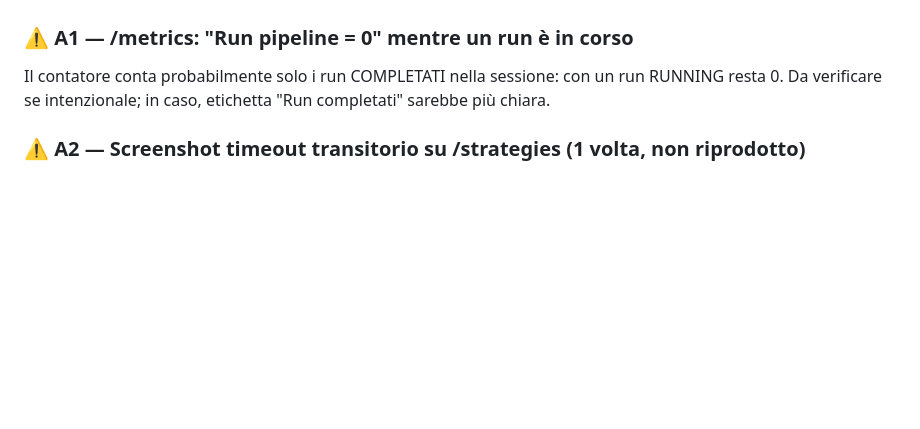
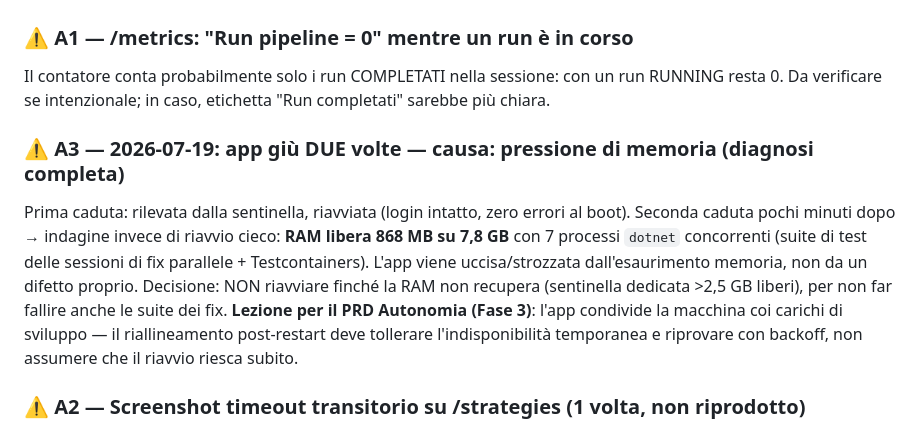
Before and after one commit to markcapitanelli/ProcioneMGR, a Markdown page: docs/TEST-UI-2026-07-18.md, the part around the change. Drawn GitHub-style; blank space fills up the shorter version.

Commit message:
docs: evidenza A3 2026-07-19 - app giu' due volte per pressione di memoria (lezione per Fase 3)
Co-Authored-By: Claude Fable 5 <noreply@anthropic.com>

```diff
--- a/docs/TEST-UI-2026-07-18.md
+++ b/docs/TEST-UI-2026-07-18.md
@@ -81,6 +81,16 @@ mostra con un badge "non decifrabile con la chiave corrente — reinserire" inve
 Il contatore conta probabilmente solo i run COMPLETATI nella sessione: con un run RUNNING resta 0.
 Da verificare se intenzionale; in caso, etichetta "Run completati" sarebbe più chiara.
 
+### ⚠️ A3 — 2026-07-19: app giù DUE volte — causa: pressione di memoria (diagnosi completa)
+Prima caduta: rilevata dalla sentinella, riavviata (login intatto, zero errori al boot). Seconda
+caduta pochi minuti dopo → indagine invece di riavvio cieco: **RAM libera 868 MB su 7,8 GB** con
+7 processi `dotnet` concorrenti (suite di test delle sessioni di fix parallele + Testcontainers).
+L'app viene uccisa/strozzata dall'esaurimento memoria, non da un difetto proprio. Decisione: NON
+riavviare finché la RAM non recupera (sentinella dedicata >2,5 GB liberi), per non far fallire anche
+le suite dei fix. **Lezione per il PRD Autonomia (Fase 3)**: l'app condivide la macchina coi carichi
+di sviluppo — il riallineamento post-restart deve tollerare l'indisponibilità temporanea e riprovare
+con backoff, non assumere che il riavvio riesca subito.
+
 ### ⚠️ A2 — Screenshot timeout transitorio su /strategies (1 volta, non riprodotto)
 Primo screenshot dopo la navigazione è andato in timeout 30s, il retry immediato ha funzionato.
 Probabile hiccup del renderer, non un bug dell'app. Da tenere d'occhio.
```
